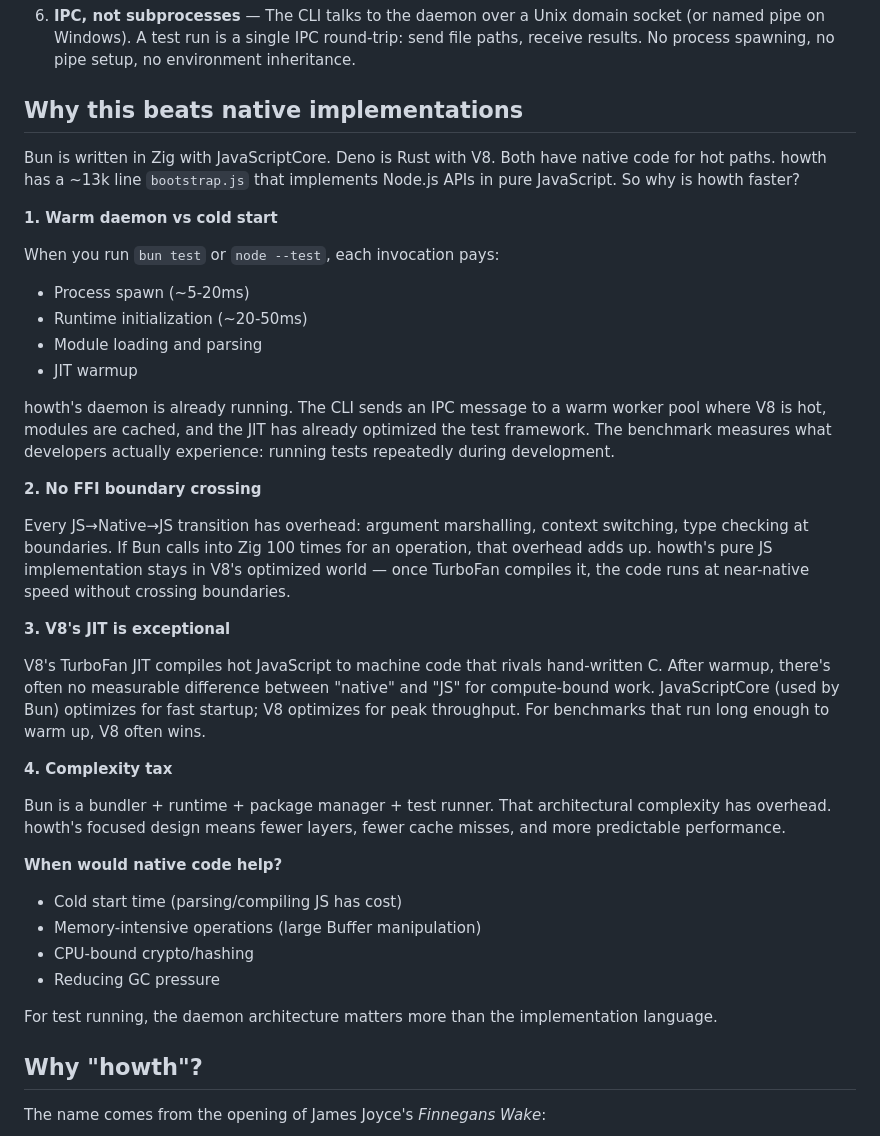
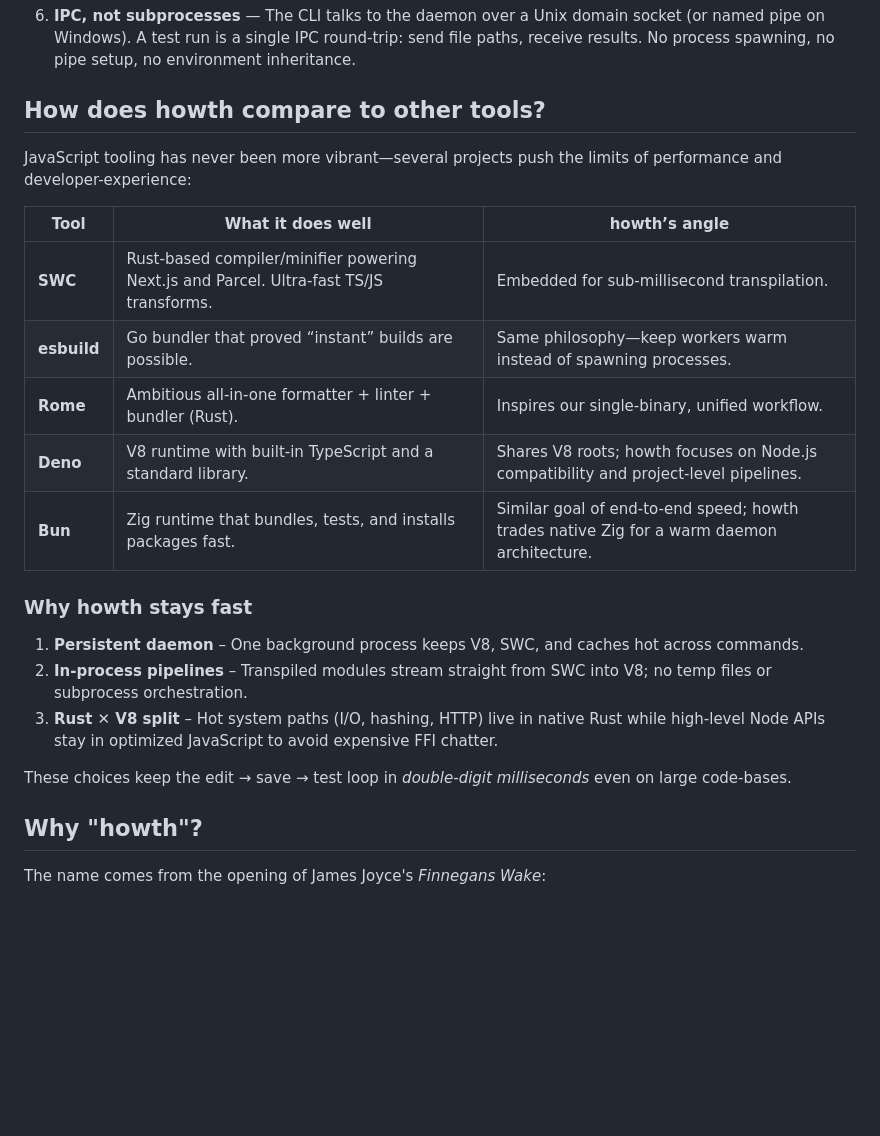
Before and after one commit to jschatz1/howth, a Markdown page: README.md, the part around the change. Drawn GitHub-style; blank space fills up the shorter version.

Commit message:
docs: rewrite README to focus on general speed and compare multiple JS tools
Co-authored-by: aider (o3) <aider@aider.chat>

```diff
--- a/README.md
+++ b/README.md
@@ -39,40 +39,29 @@ The speed comes from architecture, not just using Rust:
 
 6. **IPC, not subprocesses** — The CLI talks to the daemon over a Unix domain socket (or named pipe on Windows). A test run is a single IPC round-trip: send file paths, receive results. No process spawning, no pipe setup, no environment inheritance.
 
-## Why this beats native implementations
+## How does howth compare to other tools?
 
-Bun is written in Zig with JavaScriptCore. Deno is Rust with V8. Both have native code for hot paths. howth has a ~13k line `bootstrap.js` that implements Node.js APIs in pure JavaScript. So why is howth faster?
+JavaScript tooling has never been more vibrant—several projects push the limits of performance and
+developer-experience:
 
-**1. Warm daemon vs cold start**
+| Tool | What it does well | howth’s angle |
+|------|------------------|---------------|
+| **SWC** | Rust-based compiler/minifier powering Next.js and Parcel. Ultra-fast TS/JS transforms. | Embedded for sub-millisecond transpilation. |
+| **esbuild** | Go bundler that proved “instant” builds are possible. | Same philosophy—keep workers warm instead of spawning processes. |
+| **Rome** | Ambitious all-in-one formatter + linter + bundler (Rust). | Inspires our single-binary, unified workflow. |
+| **Deno** | V8 runtime with built-in TypeScript and a standard library. | Shares V8 roots; howth focuses on Node.js compatibility and project-level pipelines. |
+| **Bun** | Zig runtime that bundles, tests, and installs packages fast. | Similar goal of end-to-end speed; howth trades native Zig for a warm daemon architecture. |
 
-When you run `bun test` or `node --test`, each invocation pays:
-- Process spawn (~5-20ms)
-- Runtime initialization (~20-50ms)
-- Module loading and parsing
-- JIT warmup
+### Why howth stays fast
 
-howth's daemon is already running. The CLI sends an IPC message to a warm worker pool where V8 is hot, modules are cached, and the JIT has already optimized the test framework. The benchmark measures what developers actually experience: running tests repeatedly during development.
+1. **Persistent daemon** – One background process keeps V8, SWC, and caches hot across commands.
+2. **In-process pipelines** – Transpiled modules stream straight from SWC into V8; no temp files or
+   subprocess orchestration.
+3. **Rust ✕ V8 split** – Hot system paths (I/O, hashing, HTTP) live in native Rust while high-level
+   Node APIs stay in optimized JavaScript to avoid expensive FFI chatter.
 
-**2. No FFI boundary crossing**
-
-Every JS→Native→JS transition has overhead: argument marshalling, context switching, type checking at boundaries. If Bun calls into Zig 100 times for an operation, that overhead adds up. howth's pure JS implementation stays in V8's optimized world — once TurboFan compiles it, the code runs at near-native speed without crossing boundaries.
-
-**3. V8's JIT is exceptional**
-
-V8's TurboFan JIT compiles hot JavaScript to machine code that rivals hand-written C. After warmup, there's often no measurable difference between "native" and "JS" for compute-bound work. JavaScriptCore (used by Bun) optimizes for fast startup; V8 optimizes for peak throughput. For benchmarks that run long enough to warm up, V8 often wins.
-
-**4. Complexity tax**
-
-Bun is a bundler + runtime + package manager + test runner. That architectural complexity has overhead. howth's focused design means fewer layers, fewer cache misses, and more predictable performance.
-
-**When would native code help?**
-
-- Cold start time (parsing/compiling JS has cost)
-- Memory-intensive operations (large Buffer manipulation)
-- CPU-bound crypto/hashing
-- Reducing GC pressure
-
-For test running, the daemon architecture matters more than the implementation language.
+These choices keep the edit → save → test loop in *double-digit milliseconds* even on large
+code-bases.
 
 ## Why "howth"?
 
```
